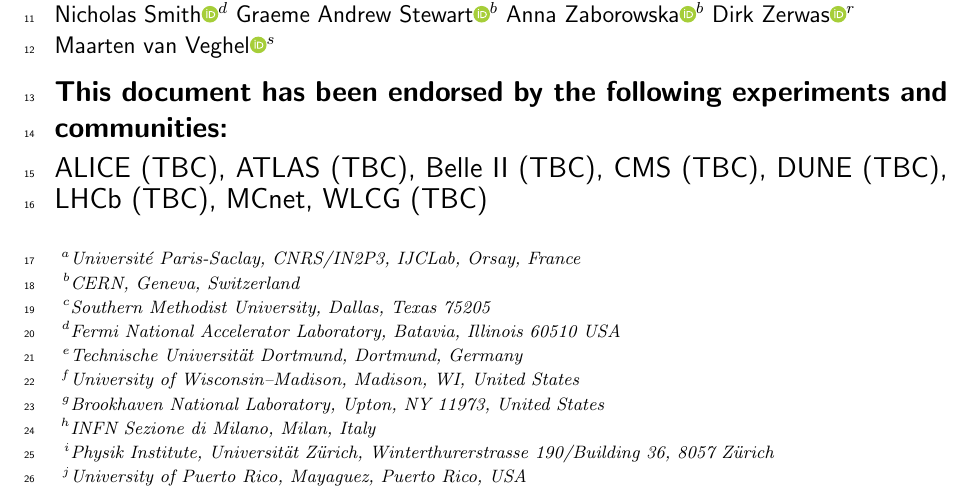
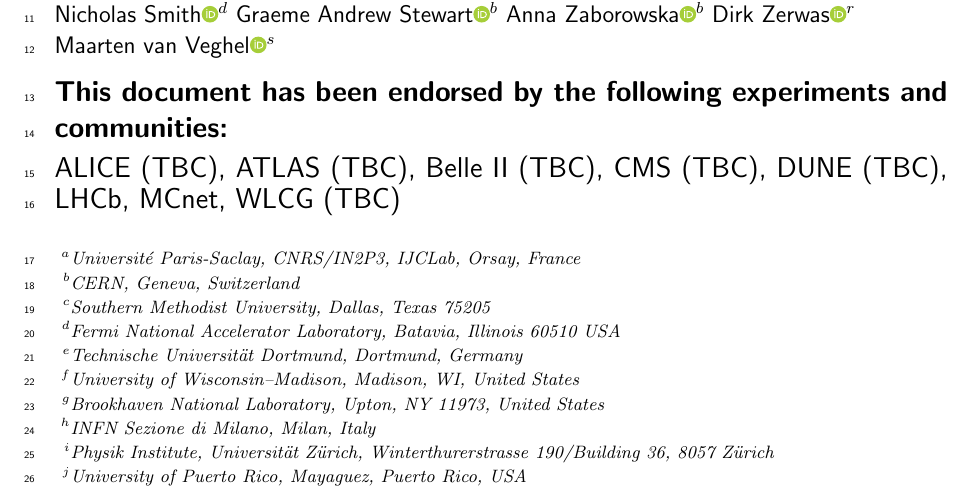
Before and after one commit to HSF/EPPSU-2025-Paper, a LaTeX document (hep-eppsu-software.tex, which reads hep-eppsu-software-endorsers.tex): part of page 1 of 19, cut so that both start at the same text. Compiled offline with pdfLaTeX.

Commit message:
LHCb endorsement

```diff
--- a/hep-eppsu-software-endorsers.tex
+++ b/hep-eppsu-software-endorsers.tex
@@ -3,6 +3,6 @@
 \collaboration{Belle II (TBC)}
 \collaboration{CMS (TBC)}
 \collaboration{DUNE (TBC)}
-\collaboration{LHCb (TBC)}
+\collaboration{LHCb}
 \collaboration{MCnet}
 \collaboration{WLCG (TBC)}
```
